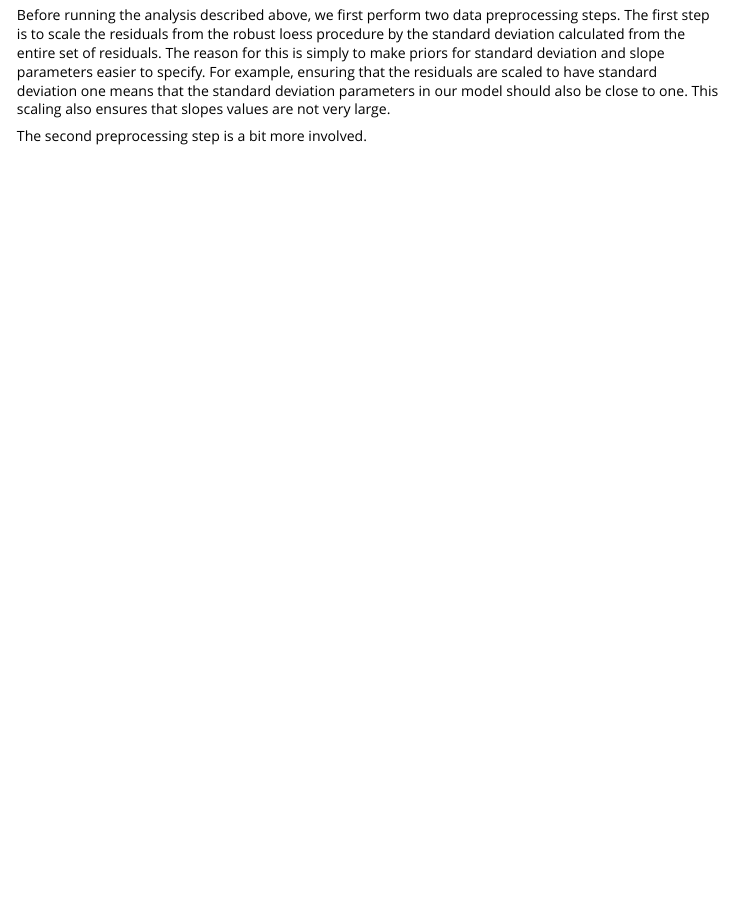
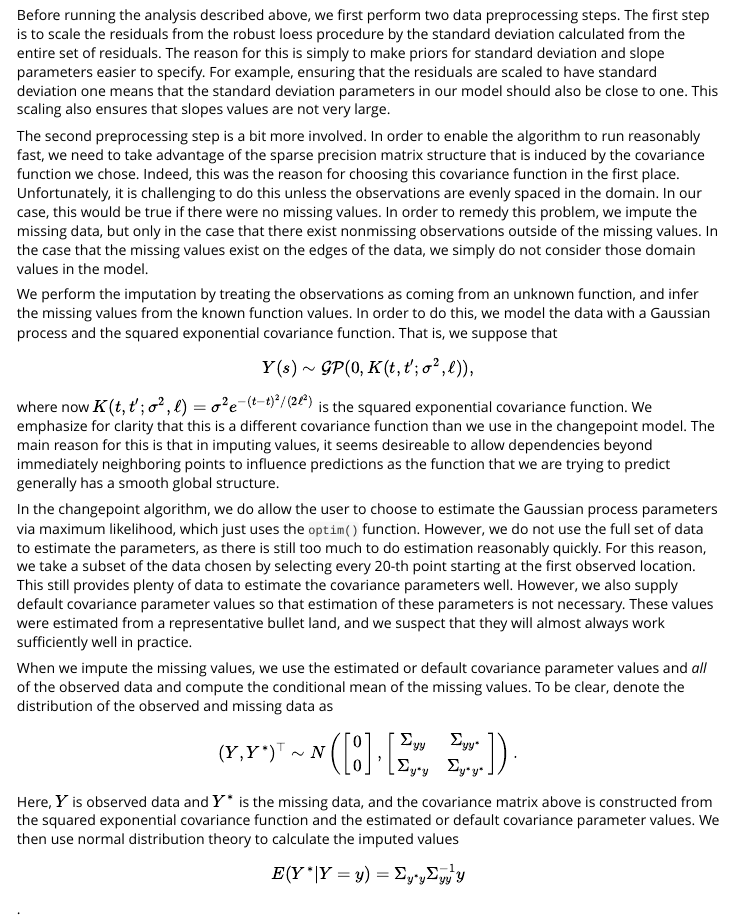
Before and after one commit to nategarton13/bulletcp, an R Markdown document (vignettes/Bayesian_changepoint_groove_detection.Rmd): the page in a window 1100 px wide, from 3870 px down. Rendered offline with R 4.5, knitr and Pandoc, with nearby package versions.

Commit message:
Add imputation details to the vignette.

````diff
--- a/vignettes/Bayesian_changepoint_groove_detection.Rmd
+++ b/vignettes/Bayesian_changepoint_groove_detection.Rmd
@@ -101,4 +101,24 @@ After running the MCMC for each model, parameter estimates and the most likely m
 
 Before running the analysis described above, we first perform two data preprocessing steps. The first step is to scale the residuals from the robust loess procedure by the standard deviation calculated from the entire set of residuals. The reason for this is simply to make priors for standard deviation and slope parameters easier to specify. For example, ensuring that the residuals are scaled to have standard deviation one means that the standard deviation parameters in our model should also be close to one. This scaling also ensures that slopes values are not very large.
 
-The second preprocessing step is a bit more involved.
+The second preprocessing step is a bit more involved. In order to enable the algorithm to run reasonably fast, we need to take advantage of the sparse precision matrix structure that is induced by the covariance function we chose. Indeed, this was the reason for choosing this covariance function in the first place. Unfortunately, it is challenging to do this unless the observations are evenly spaced in the domain. In our case, this would be true if there were no missing values. In order to remedy this problem, we impute the missing data, but only in the case that there exist nonmissing observations outside of the missing values. In the case that the missing values exist on the edges of the data, we simply do not consider those domain values in the model.
+
+We perform the imputation by treating the observations as coming from an unknown function, and infer the missing values from the known function values. In order to do this, we model the data with a Gaussian process and the squared exponential covariance function. That is, we suppose that
+
+\[
+Y(s) \sim \mathcal{GP}(0, K(t,t';\sigma^2, \ell)),
+\]
+
+where now $K(t,t';\sigma^2, \ell) = \sigma^2 e^{-(t - t)^2/(2\ell^2)}$ is the squared exponential covariance function. We emphasize for clarity that this is a different covariance function than we use in the changepoint model. The main reason for this is that in imputing values, it seems desireable to allow dependencies beyond immediately neighboring points to influence predictions as the function that we are trying to predict generally has a smooth global structure.
+
+In the changepoint algorithm, we do allow the user to choose to estimate the Gaussian process parameters via maximum likelihood, which just uses the ```optim()``` function. However, we do not use the full set of data to estimate the parameters, as there is still too much to do estimation reasonably quickly. For this reason, we take a subset of the data chosen by selecting every 20-th point starting at the first observed location. This still provides plenty of data to estimate the covariance parameters well. However, we also supply default covariance parameter values so that estimation of these parameters is not necessary. These values were estimated from a representative bullet land, and we suspect that they will almost always work sufficiently well in practice.
+
+When we impute the missing values, we use the estimated or default covariance parameter values and *all* of the observed data and compute the conditional mean of the missing values. To be clear, denote the distribution of the observed and missing data as
+
+\[
+(Y,Y^*)^\top \sim N\left( \begin{bmatrix} 0 \\ 0 \end{bmatrix}, \begin{bmatrix} \Sigma_{yy} & \Sigma_{yy^*} \\ \Sigma_{y^*y} & \Sigma_{y^*y^*}\end{bmatrix} \right).
+\]
+
+Here, $Y$ is observed data and $Y^*$ is the missing data, and the covariance matrix above is constructed from the squared exponential covariance function and the estimated or default covariance parameter values. We then use normal distribution theory to calculate the imputed values
+
+\[ E(Y^*|Y = y) = \Sigma_{y^*y} \Sigma_{yy}^{-1}y \].
````
